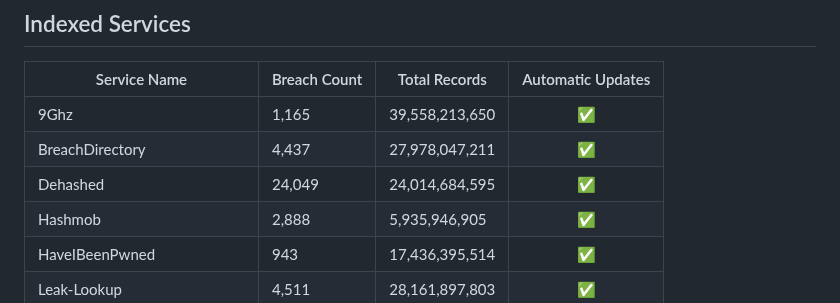
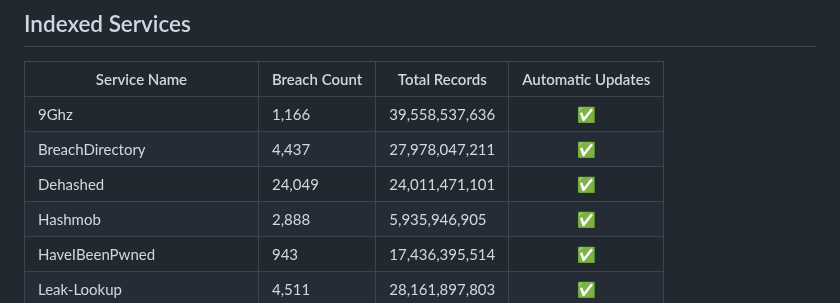
Before and after one commit to notdls/known-breaches, a Markdown page: README.md, the part around the change. Drawn GitHub-style.

Commit message:
Dataset Update 02/02/26

```diff
--- a/README.md
+++ b/README.md
@@ -4,9 +4,9 @@ A compliation of breach information gathered from data aggregators, breach looku
 ## Indexed Services
 | Service Name | Breach Count | Total Records | Automatic Updates |
 | ------------ | ------------ | ------------- |        :--:       |
-| 9Ghz | 1,165 | 39,558,213,650 | ✅ |
+| 9Ghz | 1,166 | 39,558,537,636 | ✅ |
 | BreachDirectory | 4,437 | 27,978,047,211 | ✅ |
-| Dehashed | 24,049 | 24,014,684,595 | ✅ |
+| Dehashed | 24,049 | 24,011,471,101 | ✅ |
 | Hashmob | 2,888 | 5,935,946,905 | ✅ |
 | HaveIBeenPwned | 943 | 17,436,395,514 | ✅ |
 | Leak-Lookup | 4,511 | 28,161,897,803 | ✅ |
```
